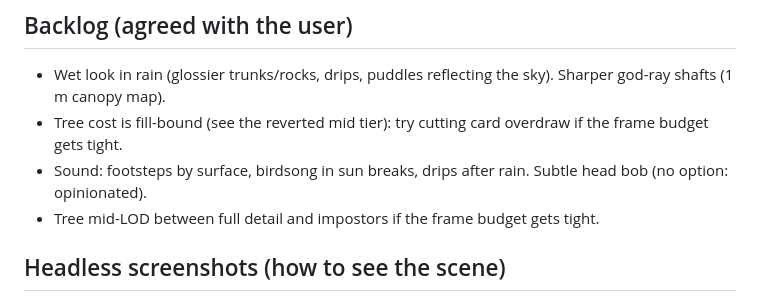
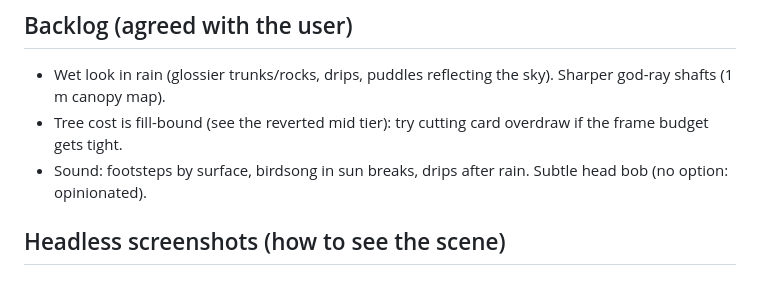
Before and after one commit to markneub/pacnw, a Markdown page: CLAUDE.md, the part around the change. GitHub-like rendering.

Commit message:
Backlog: drop the mid-LOD item (tried and reverted)
Co-Authored-By: Claude Opus 5.5 <noreply@anthropic.com>
Claude-Session: https://claude.ai/code/session_01CSfAFhnsxEjDFn98iP3XuF

```diff
--- a/CLAUDE.md
+++ b/CLAUDE.md
@@ -339,7 +339,6 @@ snowy ridged range in the north (−z). See README.md for the file map and contr
 - Wet look in rain (glossier trunks/rocks, drips, puddles reflecting the sky). Sharper god-ray shafts (1 m canopy map).
 - Tree cost is fill-bound (see the reverted mid tier): try cutting card overdraw if the frame budget gets tight.
 - Sound: footsteps by surface, birdsong in sun breaks, drips after rain. Subtle head bob (no option: opinionated).
-- Tree mid-LOD between full detail and impostors if the frame budget gets tight.
 
 ## Headless screenshots (how to see the scene)
 
```
